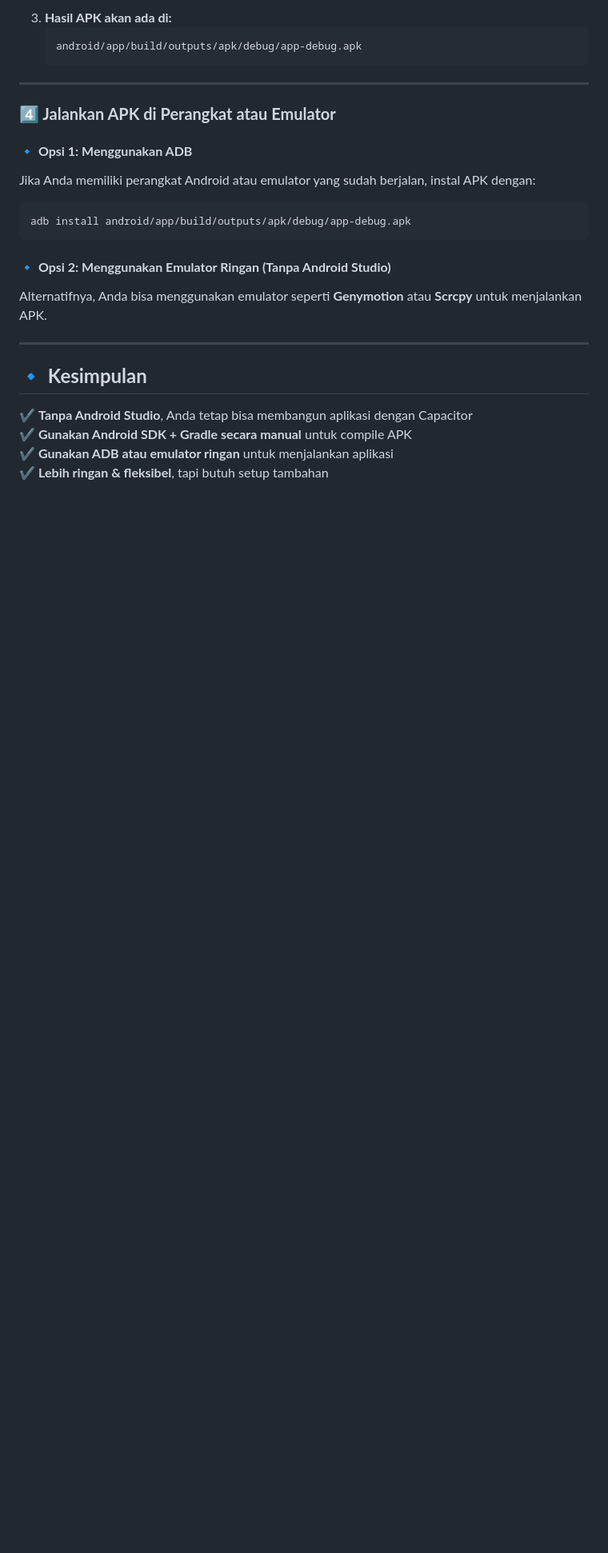
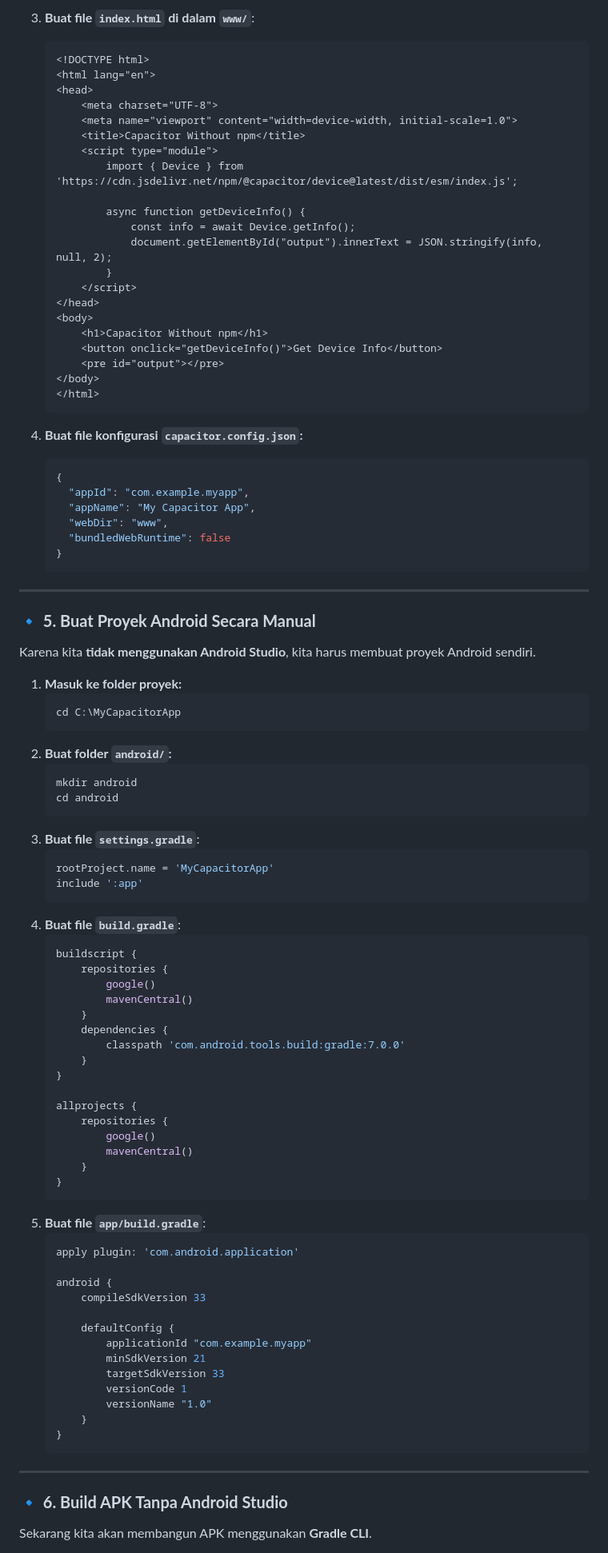
Before and after one commit to jscroot/mobile, a Markdown page: README.md, the part around the change printed below. Shown: that part at 80% size. Rendered like a GitHub page; blank space fills up the shorter version.

````diff
--- a/README.md
+++ b/README.md
@@ -74,26 +82,96 @@ Setelah konfigurasi selesai, kita bisa langsung membangun dan menjalankan aplika
    ```
-3. **Hasil APK akan ada di:**
+3. **Buat file `index.html` di dalam `www/`**:
+   ```html
+   <!DOCTYPE html>
+   <html lang="en">
+   <head>
+       <meta charset="UTF-8">
+       <meta name="viewport" content="width=device-width, initial-scale=1.0">
+       <title>Capacitor Without npm</title>
+       <script type="module">
+           import { Device } from 'https://cdn.jsdelivr.net/npm/@capacitor/device@latest/dist/esm/index.js';
+
+           async function getDeviceInfo() {
+               const info = await Device.getInfo();
+               document.getElementById("output").innerText = JSON.stringify(info, null, 2);
+           }
+       </script>
+   </head>
+   <body>
+       <h1>Capacitor Without npm</h1>
+       <button onclick="getDeviceInfo()">Get Device Info</button>
+       <pre id="output"></pre>
+   </body>
+   </html>
    ```
-   android/app/build/outputs/apk/debug/app-debug.apk
+
+4. **Buat file konfigurasi `capacitor.config.json`:**
+   ```json
+   {
+     "appId": "com.example.myapp",
+     "appName": "My Capacitor App",
+     "webDir": "www",
+     "bundledWebRuntime": false
+   }
    ```
 
 ---
 
-### **4️⃣ Jalankan APK di Perangkat atau Emulator**
-#### **🔹 Opsi 1: Menggunakan ADB**
-Jika Anda memiliki perangkat Android atau emulator yang sudah berjalan, instal APK dengan:
-```sh
-adb install android/app/build/outputs/apk/debug/app-debug.apk
-```
+### **🔹 5. Buat Proyek Android Secara Manual**
+Karena kita **tidak menggunakan Android Studio**, kita harus membuat proyek Android sendiri.
 
-#### **🔹 Opsi 2: Menggunakan Emulator Ringan (Tanpa Android Studio)**
-Alternatifnya, Anda bisa menggunakan emulator seperti **Genymotion** atau **Scrcpy** untuk menjalankan APK.
+1. **Masuk ke folder proyek:**
+   ```sh
+   cd C:\MyCapacitorApp
+   ```
+2. **Buat folder `android/`:**
+   ```sh
+   mkdir android
+   cd android
+   ```
+3. **Buat file `settings.gradle`**:
+   ```gradle
+   rootProject.name = 'MyCapacitorApp'
+   include ':app'
+   ```
+4. **Buat file `build.gradle`**:
+   ```gradle
+   buildscript {
+       repositories {
+           google()
+           mavenCentral()
+       }
+       dependencies {
+           classpath 'com.android.tools.build:gradle:7.0.0'
+       }
+   }
+
+   allprojects {
+       repositories {
+           google()
+           mavenCentral()
+       }
+   }
+   ```
+5. **Buat file `app/build.gradle`**:
+   ```gradle
+   apply plugin: 'com.android.application'
+
+   android {
+       compileSdkVersion 33
+
+       defaultConfig {
+           applicationId "com.example.myapp"
+           minSdkVersion 21
+           targetSdkVersion 33
+           versionCode 1
+           versionName "1.0"
+       }
+   }
+   ```
 
 ---
 
-## **🔹 Kesimpulan**
-✔ **Tanpa Android Studio**, Anda tetap bisa membangun aplikasi dengan Capacitor
-✔ **Gunakan Android SDK + Gradle secara manual** untuk compile APK
-✔ **Gunakan ADB atau emulator ringan** untuk menjalankan aplikasi
-✔ **Lebih ringan & fleksibel**, tapi butuh setup tambahan
+### **🔹 6. Build APK Tanpa Android Studio**
+Sekarang kita akan membangun APK menggunakan **Gradle CLI**.
 
````
Also changed, not shown: other parts of README.md (+108 -59 lines).
